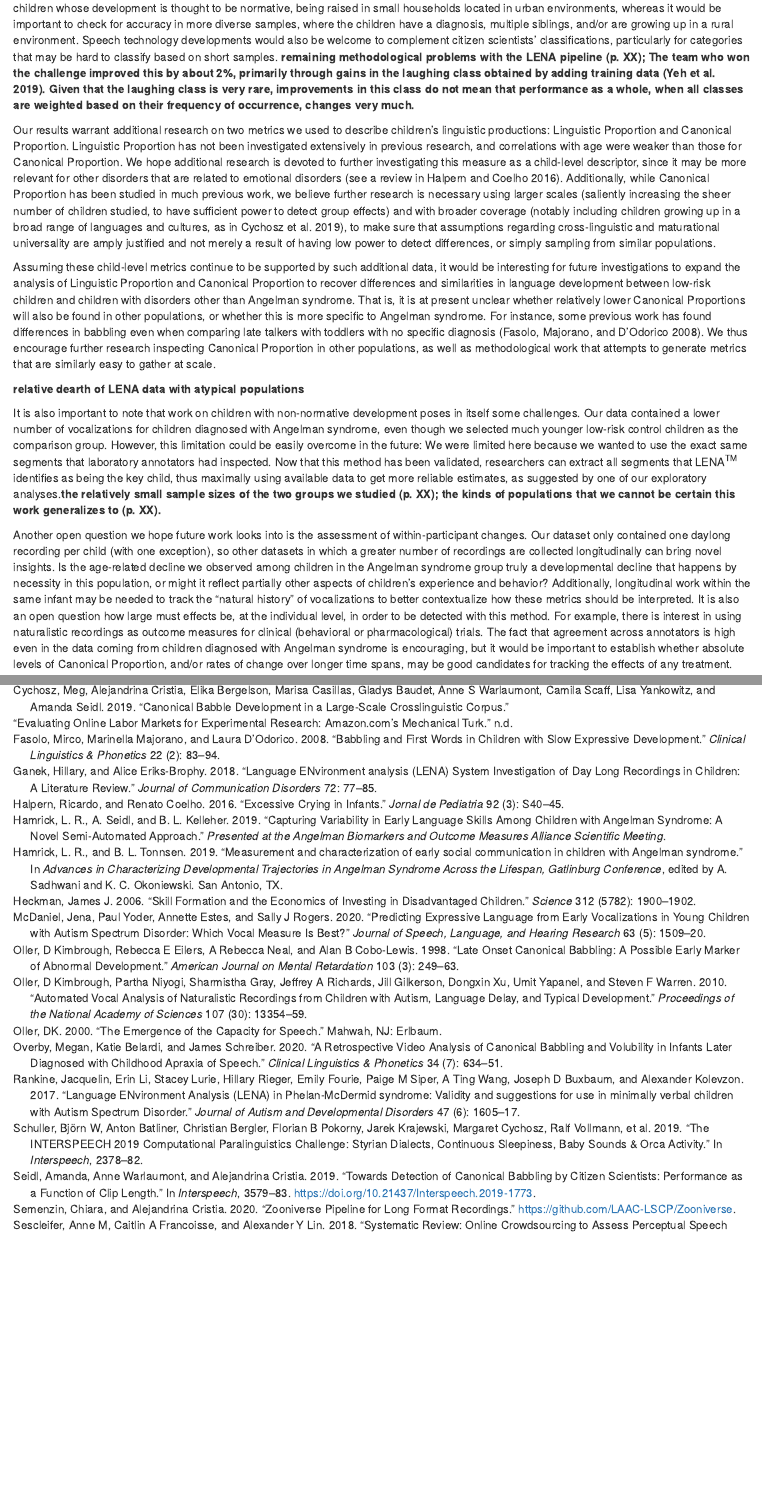
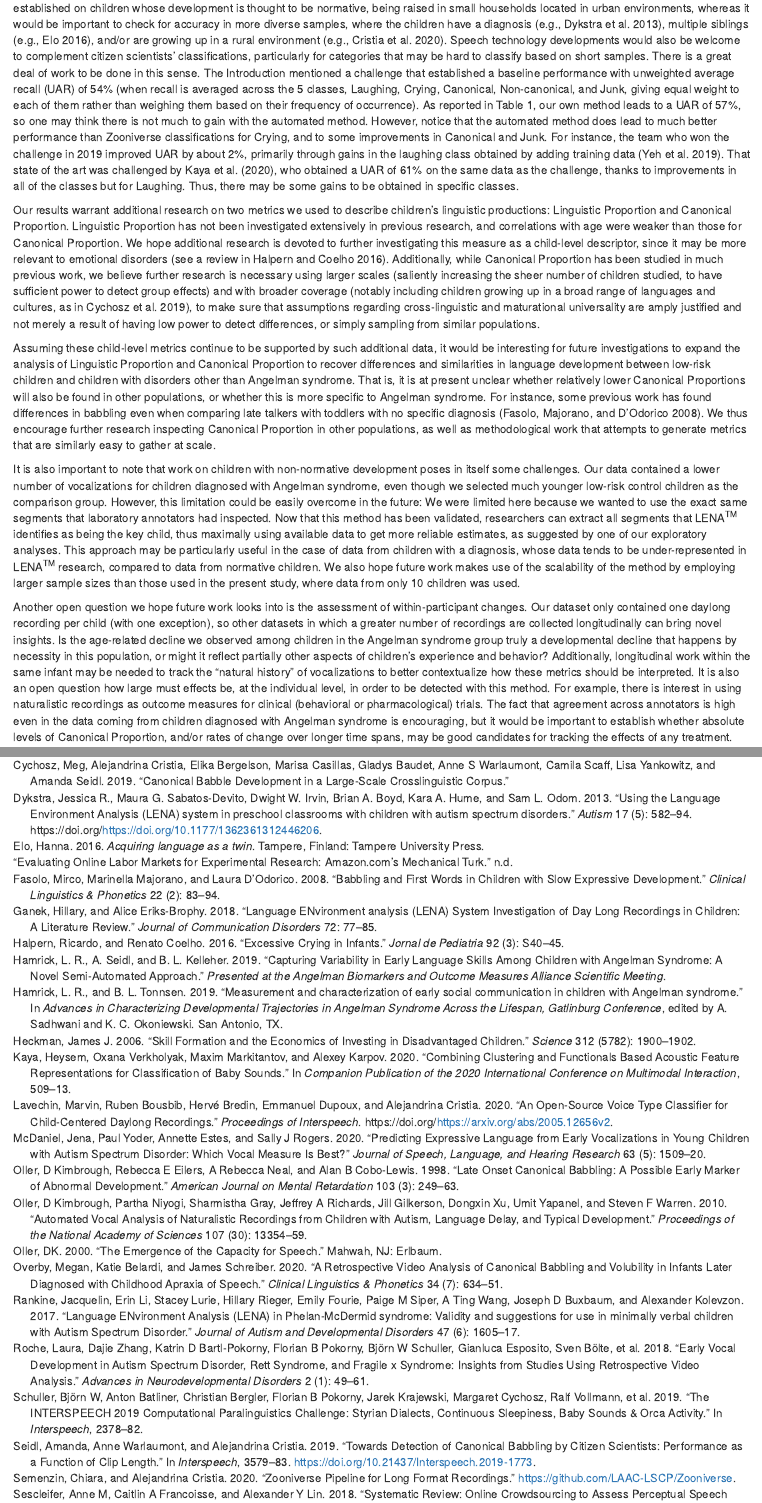
Before and after one commit to LAAC-LSCP/zoo-babble-validation, an R Markdown document (202010_jslhr/paper.Rmd): the page in a window 1100 px wide, from 13980 px down before the commit and from 13950 px down after it, so that both start at the same text, and a second part further down, joined at a grey line. Rendered offline with R 4.5, knitr and Pandoc, with nearby package versions; some code elsewhere in the file could not run offline.

Commit message:
ready for coauthor feedback

```diff
--- a/202010_jslhr/paper.Rmd
+++ b/202010_jslhr/paper.Rmd
@@ -791,21 +795,14 @@ In sum, we believe these data show that young children's vocalizations can be ac
 
 These findings open up a new, exciting avenue for future research. Our pipeline to upload data on Zooniverse is scalable and quickly adapted to new datasets, including data on infants of different ages, learning different languages, or living in environments with different acoustic properties (e.g., rural versus urban environments). This means large existing datasets of daylong recordings, notably those hosted on Homebank [@vandam2016homebank], can be reliably annotated in an ecological way using citizen science.
 
-Notwithstanding our enthusiasm, we would like to point out some limitations of our results that can be addressed with more research. The first area in which more research would be welcome involves the pre-processing. We used LENA^TM^ algorithms to detect vocalizations by the key child, but there are newer, better-performing, open-sourced alternatives that could be used instead [@lavechin2020open]. Still, performance is most often established on children whose development is thought to be normative, being raised in small households located in urban environments, whereas it would be important to check for accuracy in more diverse samples, where the children have a diagnosis, multiple siblings, and/or are growing up in a rural environment. Speech technology developments would also be welcome to complement citizen scientists' classifications, particularly for categories that may be hard to classify based on short samples. **remaining methodological problems with the LENA pipeline (p. XX); The team who won the challenge improved this by about 2%, primarily through gains in the laughing class obtained by adding training data [@yeh2019using]. Given that the laughing class is very rare, improvements in this class do not mean that performance as a whole, when all classes are weighted based on their frequency of occurrence, changes very much. **
+Notwithstanding our enthusiasm, we would like to point out some limitations of our results that should be addressed in future research. The first area in which more work would be welcome involves the pre-processing. We used LENA^TM^ algorithms to detect vocalizations by the key child, but there are newer, better-performing, open-sourced alternatives that could be used instead [@lavechin2020open]. Still, performance is most often established on children whose development is thought to be normative, being raised in small households located in urban environments, whereas it would be important to check for accuracy in more diverse samples, where the children have a diagnosis [e.g., @Dykstra2013], multiple siblings [e.g., @Elo], and/or are growing up in a rural environment [e.g., @cristia2020thorough]. Speech technology developments would also be welcome to complement citizen scientists' classifications, particularly for categories that may be hard to classify based on short samples. There is a great deal of work to be done in this sense. The Introduction mentioned a challenge that established a baseline performance with unweighted average recall (UAR) of 54% (when recall is averaged across the 5 classes, Laughing, Crying, Canonical, Non-canonical, and Junk, giving equal weight to each of them rather than weighing them based on their frequency of occurrence). As reported in Table 1, our own method leads to a UAR of 57%, so one may think there is not much to gain with the automated method. However, notice that the automated method does lead to much better performance than Zooniverse classifications for Crying, and to some improvements in Canonical and Junk. For instance, the team who won the challenge in 2019 improved UAR by about 2%, primarily through gains in the laughing class obtained by adding training data [@yeh2019using]. That state of the art was challenged by @kaya2020combining, who obtained a UAR of 61% on the same data as the challenge, thanks to improvements in all of the classes but for Laughing. Thus, there may be some gains to be obtained in specific classes.
 
-Our results warrant additional research on two metrics we used to describe children’s linguistic productions: Linguistic Proportion and Canonical Proportion. Linguistic Proportion has not been investigated extensively in previous research, and correlations with age were weaker than those for Canonical Proportion. We hope additional research is devoted to further investigating this measure as a child-level descriptor, since it may be more relevant for other disorders that are related to emotional disorders [see a review in @halpern2016excessive]. Additionally, while Canonical Proportion has been studied in much previous work, we believe further research is necessary using larger scales (saliently increasing the sheer number of children studied, to have sufficient power to detect group effects) and with broader coverage [notably including children growing up in a broad range of languages and cultures, as in @cychosz2019canonical], to make sure that assumptions regarding cross-linguistic and maturational universality are amply justified and not merely a result of having low power to detect differences, or simply sampling from similar populations.
+Our results warrant additional research on two metrics we used to describe children’s linguistic productions: Linguistic Proportion and Canonical Proportion. Linguistic Proportion has not been investigated extensively in previous research, and correlations with age were weaker than those for Canonical Proportion. We hope additional research is devoted to further investigating this measure as a child-level descriptor, since it may be more relevant to emotional disorders [see a review in @halpern2016excessive]. Additionally, while Canonical Proportion has been studied in much previous work, we believe further research is necessary using larger scales (saliently increasing the sheer number of children studied, to have sufficient power to detect group effects) and with broader coverage [notably including children growing up in a broad range of languages and cultures, as in @cychosz2019canonical], to make sure that assumptions regarding cross-linguistic and maturational universality are amply justified and not merely a result of having low power to detect differences, or simply sampling from similar populations.
 
 Assuming these child-level metrics continue to be supported by such additional data, it would be interesting for future investigations to expand the analysis of Linguistic Proportion and Canonical Proportion to recover differences and similarities in language development between low-risk children and children with disorders other than Angelman syndrome. That is, it is at present unclear whether relatively lower Canonical Proportions will also be found in other populations, or whether this is more specific to Angelman syndrome. For instance, some previous work has found differences in babbling even when comparing late talkers with toddlers with no specific diagnosis  [@fasolo2008babbling]. We thus encourage further research inspecting Canonical Proportion in other populations, as well as methodological work that attempts to generate metrics that are similarly easy to gather at scale.
 
 
-
-**relative dearth of LENA data with atypical populations **
-
-
-
-It is also important to note that work on children with non-normative development poses in itself some challenges. Our data contained a lower number of vocalizations for children diagnosed with Angelman syndrome, even though we selected much younger low-risk control children as the comparison group. However, this limitation could be easily overcome in the future: We were limited here because we wanted to use the exact same segments that laboratory annotators had inspected. Now that this method has been validated, researchers can extract all segments that LENA^TM^ identifies as being the key child, thus maximally using available data to get more reliable estimates, as suggested by one of our exploratory analyses.**the relatively small sample sizes of the two groups we studied (p. XX);**
-**the kinds of populations that we cannot be certain this work generalizes to (p. XX).**
-
+It is also important to note that work on children with non-normative development poses in itself some challenges. Our data contained a lower number of vocalizations for children diagnosed with Angelman syndrome, even though we selected much younger low-risk control children as the comparison group. However, this limitation could be easily overcome in the future: We were limited here because we wanted to use the exact same segments that laboratory annotators had inspected. Now that this method has been validated, researchers can extract all segments that LENA^TM^ identifies as being the key child, thus maximally using available data to get more reliable estimates, as suggested by one of our exploratory analyses. This approach may be particularly useful in the case of data from children with a diagnosis, whose data tends to be under-represented in LENA^TM^ research, compared to data from normative children. We also hope future work makes use of the scalability of the method by employing larger sample sizes than those used in the present study, where data from only 10 children was used.
 
 
 
--- a/202010_jslhr/zoo.bib
+++ b/202010_jslhr/zoo.bib
@@ -68,6 +68,17 @@
   pages={1193--1206},
   year={2017},
   publisher={Springer}
+}
+
+@article{roche2018early,
+	title={Early vocal development in autism spectrum disorder, rett syndrome, and fragile X syndrome: Insights from studies using retrospective video analysis},
+	author={Roche, Laura and Zhang, Dajie and Bartl-Pokorny, Katrin D and Pokorny, Florian B and Schuller, Bj{\"o}rn W and Esposito, Gianluca and B{\"o}lte, Sven and Roeyers, Herbert and Poustka, Luise and Gugatschka, Markus and others},
+	journal={Advances in neurodevelopmental disorders},
+	volume={2},
+	number={1},
+	pages={49--61},
+	year={2018},
+	publisher={Springer}
 }
 
 @article{rankine2017language,
@@ -332,6 +343,14 @@ pages = {45–47},
 numpages = {3}
 }
 
+@article{lavechin2020open,
+	title={An open-source voice type classifier for child-centered daylong recordings},
+	author={Lavechin, Marvin and Bousbib, Ruben and Bredin, Herv{\'e} and Dupoux, Emmanuel and Cristia, Alejandrina},
+	journal={Proceedings of Interspeech},
+	doi={https://arxiv.org/abs/2005.12656v2},
+	year={2020}
+}
+
 @article{cristia2020thorough,
 	title={A thorough evaluation of the {Language Environment Analysis (LENA)} system},
 	author={Cristia, Alejandrina and Lavechin, Marvin and Scaff, Camila and Soderstrom, Melanie and Rowland, Caroline and R{\"a}s{\"a}nen, Okko and Bunce, John and Bergelson, Elika},
@@ -372,6 +391,14 @@ pages={2378--2382},
 year={2019}
 }
 
+@book{Elo,
+	author = {Elo, Hanna},
+	isbn = {9789520302955},
+	title = {{Acquiring language as a twin}},
+	publisher={Tampere University Press},
+	location={Tampere, Finland},
+	year = {2016}
+}
 
 @article{bergelson2019north,
 title={What do north American babies hear? A large-scale cross-corpus analysis},
@@ -396,6 +423,18 @@ publisher={Wiley Online Library}
 	publisher={ASHA}
 }
 
+@article{Dykstra2013,
+	author = {Dykstra, Jessica R. and Sabatos-Devito, Maura G. and Irvin, Dwight W. and Boyd, Brian A. and Hume, Kara A. and Odom, Sam L.},
+	doi = {https://doi.org/10.1177/1362361312446206},
+	issn = {13623613},
+	journal = {Autism},
+	keywords = {LENA system,autism spectrum disorders,language,natural environment,preschool},
+	number = {5},
+	pages = {582--594},
+	title = {{Using the Language Environment Analysis (LENA) system in preschool classrooms with children with autism spectrum disorders}},
+	volume = {17},
+	year = {2013}
+}
 
 @article{McDaniel2020,
 author = "Jena McDaniel and Paul Yoder and Annette Estes and Sally J Rogers",
@@ -404,6 +443,14 @@ year = "2020",
 month = "5",
 url = "https://asha.figshare.com/articles/dataset/Measuring_early_vocalizations_McDaniel_et_al_2020_/12276458",
 doi = "10.23641/asha.12276458.v1"
+}
+
+@inproceedings{kaya2020combining,
+	title={Combining Clustering and Functionals based Acoustic Feature Representations for Classification of Baby Sounds},
+	author={Kaya, Heysem and Verkholyak, Oxana and Markitantov, Maxim and Karpov, Alexey},
+	booktitle={Companion Publication of the 2020 International Conference on Multimodal Interaction},
+	pages={509--513},
+	year={2020}
 }
 
 @article{borne2011zooniverse,
```
Also changed, not shown: 202010_jslhr/paper.pdf, 202010_jslhr/paper.tex, 202010_jslhr/paper.Rmd (86 more changed lines).
